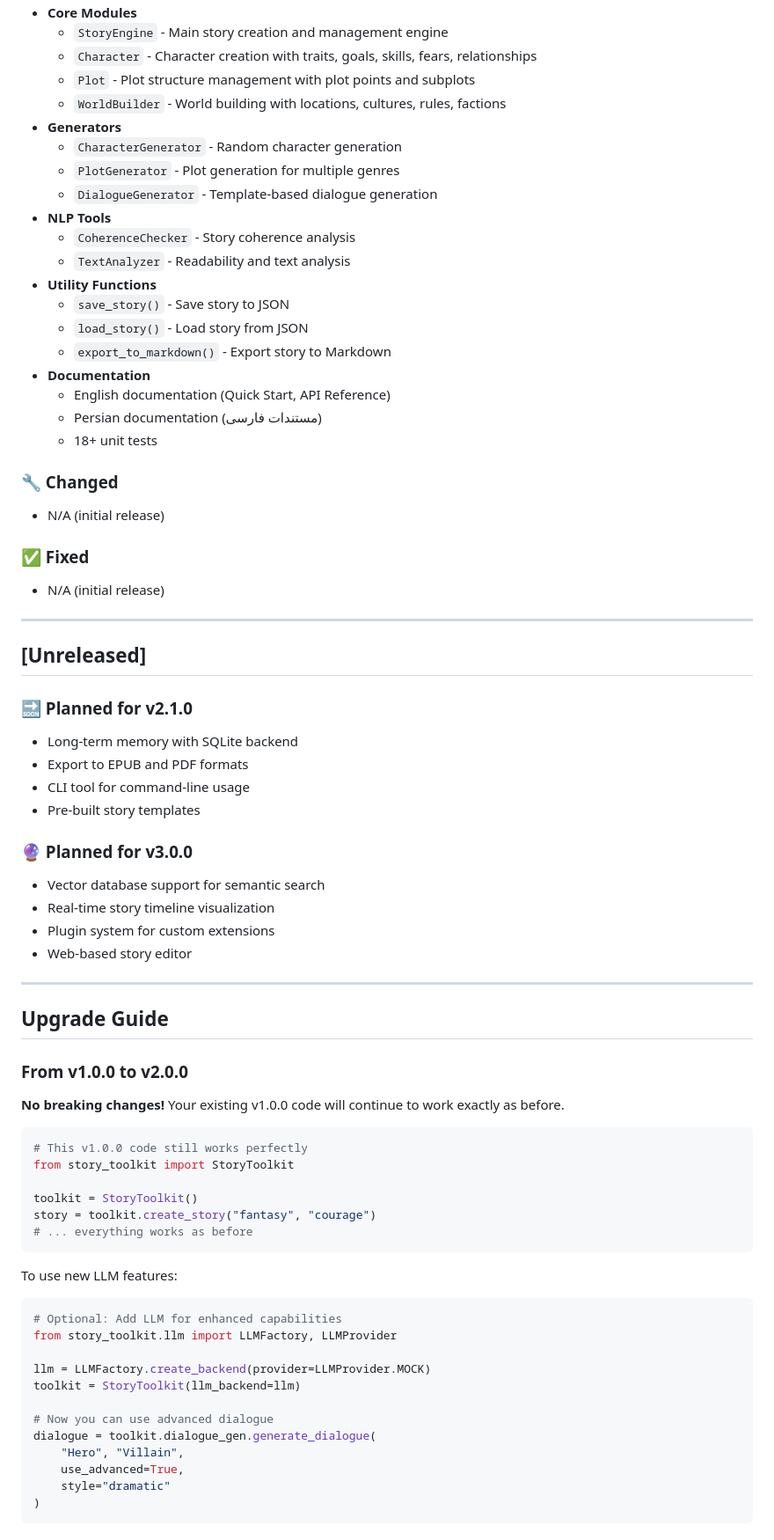
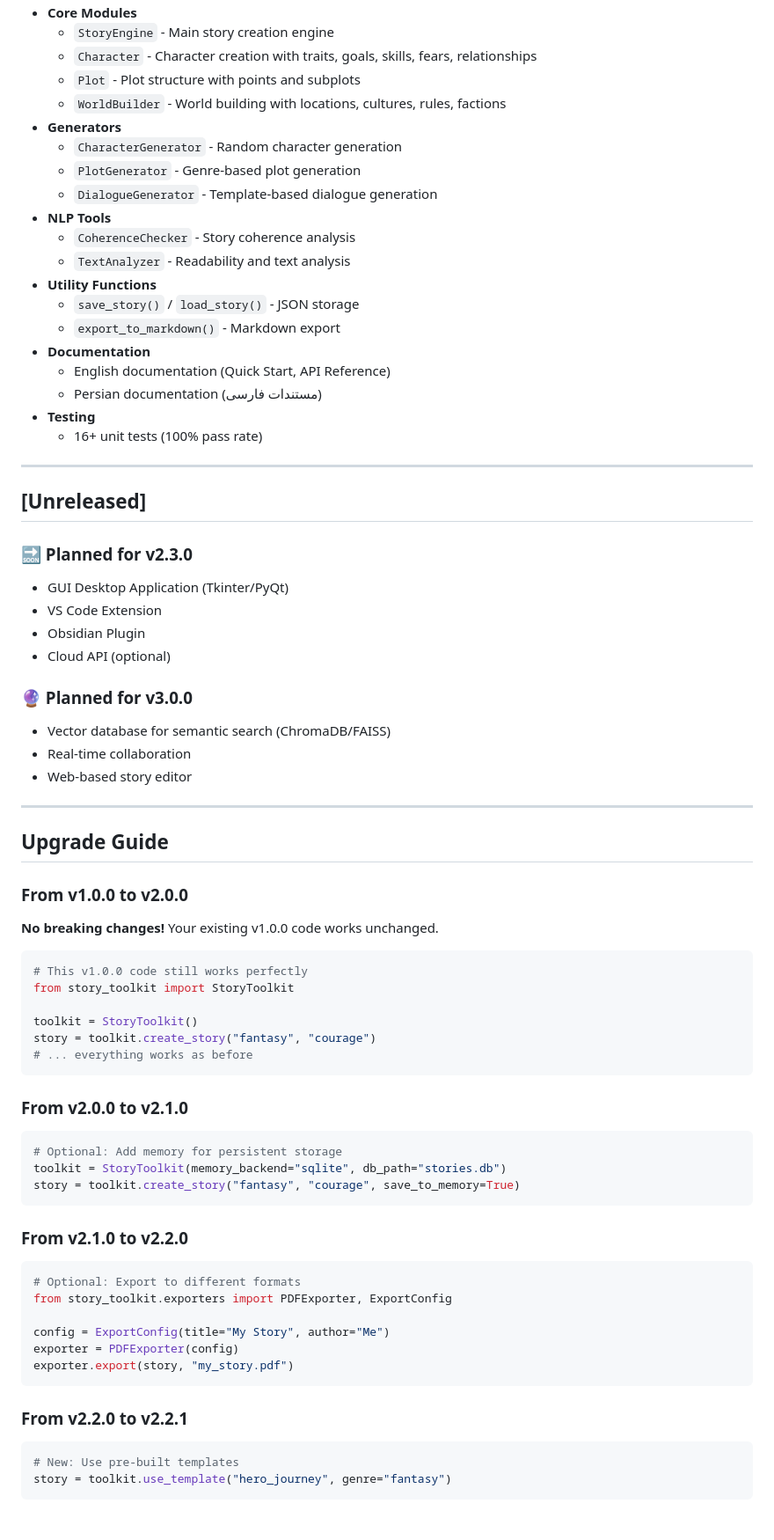
Before and after one commit to miladrezanezhad/story-toolkit, a Markdown page: CHANGELOG.md, the part around one of its changes. Shown at 88% size. Drawn GitHub-style.

````diff
--- a/CHANGELOG.md
+++ b/CHANGELOG.md
@@ -58,44 +146,37 @@ and this project adheres to [Semantic Versioning](https://semver.org/spec/v2.0.0
 - **Core Modules**
-  - `StoryEngine` - Main story creation and management engine
+  - `StoryEngine` - Main story creation engine
   - `Character` - Character creation with traits, goals, skills, fears, relationships
-  - `Plot` - Plot structure management with plot points and subplots
+  - `Plot` - Plot structure with points and subplots
   - `WorldBuilder` - World building with locations, cultures, rules, factions
 - **Generators**
   - `CharacterGenerator` - Random character generation
-  - `PlotGenerator` - Plot generation for multiple genres
+  - `PlotGenerator` - Genre-based plot generation
   - `DialogueGenerator` - Template-based dialogue generation
 - **NLP Tools**
   - `CoherenceChecker` - Story coherence analysis
   - `TextAnalyzer` - Readability and text analysis
 - **Utility Functions**
-  - `save_story()` - Save story to JSON
-  - `load_story()` - Load story from JSON
-  - `export_to_markdown()` - Export story to Markdown
+  - `save_story()` / `load_story()` - JSON storage
+  - `export_to_markdown()` - Markdown export
 - **Documentation**
   - English documentation (Quick Start, API Reference)
   - Persian documentation (مستندات فارسی)
-  - 18+ unit tests
-
-### 🔧 Changed
-- N/A (initial release)
-
-### ✅ Fixed
-- N/A (initial release)
+- **Testing**
+  - 16+ unit tests (100% pass rate)
 
 ---
 
 ## [Unreleased]
 
-### 🔜 Planned for v2.1.0
-- Long-term memory with SQLite backend
-- Export to EPUB and PDF formats
-- CLI tool for command-line usage
-- Pre-built story templates
+### 🔜 Planned for v2.3.0
+- GUI Desktop Application (Tkinter/PyQt)
+- VS Code Extension
+- Obsidian Plugin
+- Cloud API (optional)
 
 ### 🔮 Planned for v3.0.0
-- Vector database support for semantic search
-- Real-time story timeline visualization
-- Plugin system for custom extensions
+- Vector database for semantic search (ChromaDB/FAISS)
+- Real-time collaboration
 - Web-based story editor
 
 ---
@@ -104,7 +185,7 @@ and this project adheres to [Semantic Versioning](https://semver.org/spec/v2.0.0
 
 ### From v1.0.0 to v2.0.0
 
-**No breaking changes!** Your existing v1.0.0 code will continue to work exactly as before.
+**No breaking changes!** Your existing v1.0.0 code works unchanged.
 
 ```python
 # This v1.0.0 code still works perfectly
@@ -115,18 +196,29 @@ story = toolkit.create_story("fantasy", "courage")
 # ... everything works as before
 ```
 
-To use new LLM features:
+### From v2.0.0 to v2.1.0
 
 ```python
-# Optional: Add LLM for enhanced capabilities
-from story_toolkit.llm import LLMFactory, LLMProvider
+# Optional: Add memory for persistent storage
+toolkit = StoryToolkit(memory_backend="sqlite", db_path="stories.db")
+story = toolkit.create_story("fantasy", "courage", save_to_memory=True)
+```
 
-llm = LLMFactory.create_backend(provider=LLMProvider.MOCK)
-toolkit = StoryToolkit(llm_backend=llm)
+### From v2.1.0 to v2.2.0
 
-# Now you can use advanced dialogue
-dialogue = toolkit.dialogue_gen.generate_dialogue(
-    "Hero", "Villain",
-    use_advanced=True,
-    style="dramatic"
-)
+```python
+# Optional: Export to different formats
+from story_toolkit.exporters import PDFExporter, ExportConfig
+
+config = ExportConfig(title="My Story", author="Me")
+exporter = PDFExporter(config)
+exporter.export(story, "my_story.pdf")
+```
+
+### From v2.2.0 to v2.2.1
+
+```python
+# New: Use pre-built templates
+story = toolkit.use_template("hero_journey", genre="fantasy")
+```
+
````
Also changed, not shown: other parts of CHANGELOG.md (+133 -30 lines).
